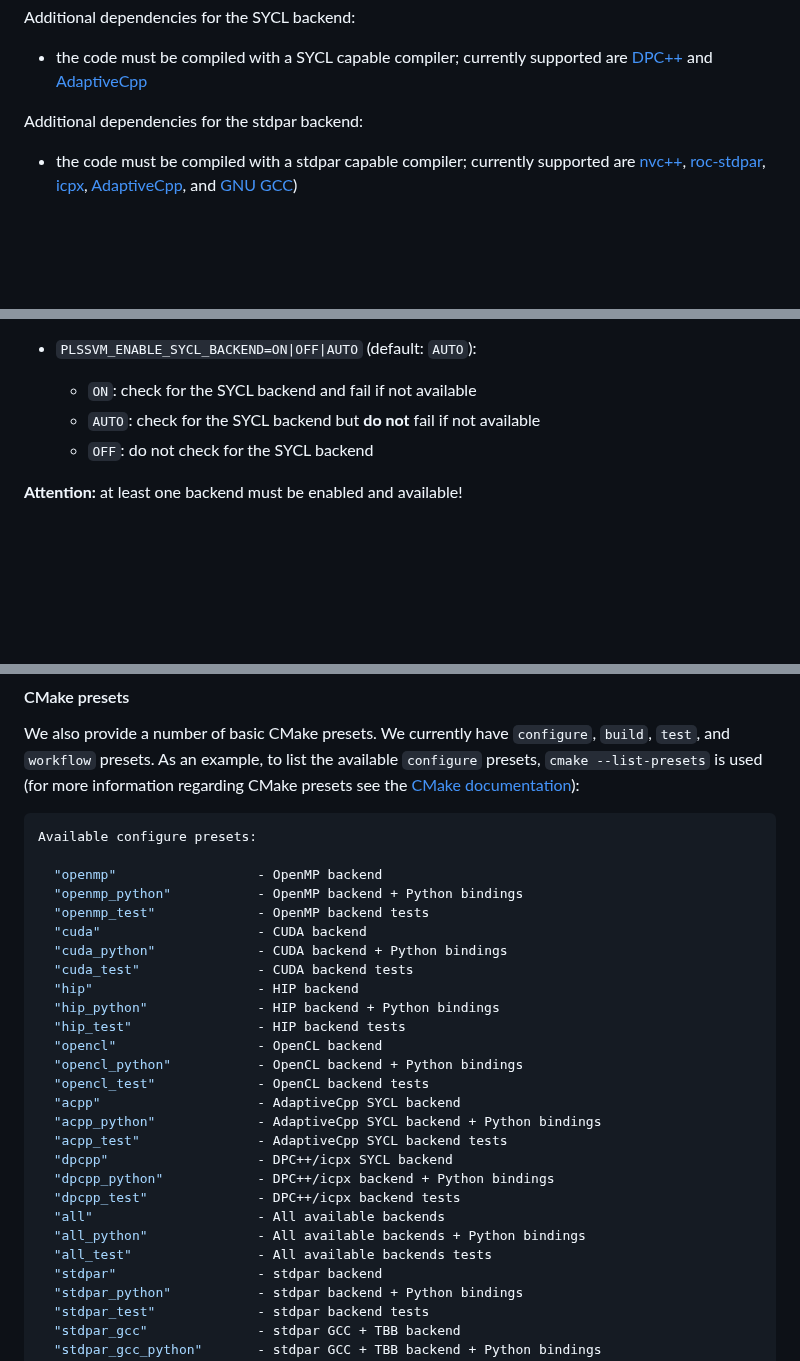
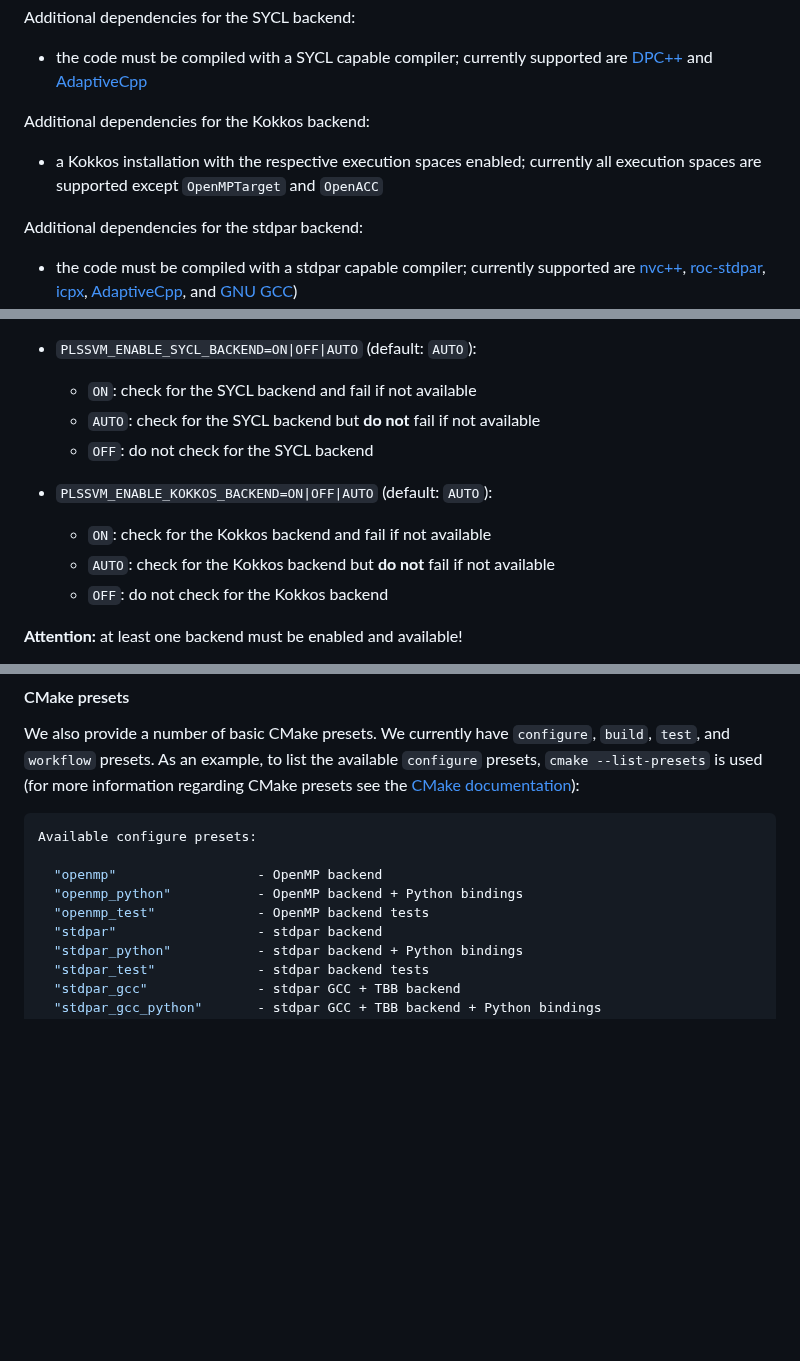
Before and after one commit to SC-SGS/PLSSVM, a Markdown page: README.md, 3 parts joined by grey strips. GitHub-like rendering; blank space fills up the shorter version.

```diff
--- a/README.md
+++ b/README.md
@@ -121,6 +122,10 @@ Additional dependencies for the OpenCL backend:
 Additional dependencies for the SYCL backend:
 
 - the code must be compiled with a SYCL capable compiler; currently supported are [DPC++](https://github.com/intel/llvm) and [AdaptiveCpp](https://github.com/AdaptiveCpp/AdaptiveCpp)
+
+Additional dependencies for the Kokkos backend:
+
+- a Kokkos installation with the respective execution spaces enabled; currently all execution spaces are supported except `OpenMPTarget` and `OpenACC`
 
 Additional dependencies for the stdpar backend:
 
@@ -262,6 +267,11 @@ The `[optional_options]` can be one or multiple of:
   - `AUTO`: check for the SYCL backend but **do not** fail if not available
   - `OFF`: do not check for the SYCL backend
 
+- `PLSSVM_ENABLE_KOKKOS_BACKEND=ON|OFF|AUTO` (default: `AUTO`):
+    - `ON`: check for the Kokkos backend and fail if not available
+    - `AUTO`: check for the Kokkos backend but **do not** fail if not available
+    - `OFF`: do not check for the Kokkos backend
+
 **Attention:** at least one backend must be enabled and available!
 
 - `PLSSVM_ENABLE_FAST_MATH=ON|OFF` (default depending on `CMAKE_BUILD_TYPE`: `ON` for Release or RelWithDebInfo, `OFF` otherwise): enable `fast-math` compiler flags for all backends
@@ -353,24 +367,6 @@ Available configure presets:
   "openmp"                  - OpenMP backend
   "openmp_python"           - OpenMP backend + Python bindings
   "openmp_test"             - OpenMP backend tests
-  "cuda"                    - CUDA backend
-  "cuda_python"             - CUDA backend + Python bindings
-  "cuda_test"               - CUDA backend tests
-  "hip"                     - HIP backend
-  "hip_python"              - HIP backend + Python bindings
-  "hip_test"                - HIP backend tests
-  "opencl"                  - OpenCL backend
-  "opencl_python"           - OpenCL backend + Python bindings
-  "opencl_test"             - OpenCL backend tests
-  "acpp"                    - AdaptiveCpp SYCL backend
-  "acpp_python"             - AdaptiveCpp SYCL backend + Python bindings
-  "acpp_test"               - AdaptiveCpp SYCL backend tests
-  "dpcpp"                   - DPC++/icpx SYCL backend
-  "dpcpp_python"            - DPC++/icpx backend + Python bindings
-  "dpcpp_test"              - DPC++/icpx backend tests
-  "all"                     - All available backends
-  "all_python"              - All available backends + Python bindings
-  "all_test"                - All available backends tests
   "stdpar"                  - stdpar backend
   "stdpar_python"           - stdpar backend + Python bindings
   "stdpar_test"             - stdpar backend tests
```
Also changed, not shown: other parts of README.md (+36 -4 lines).
